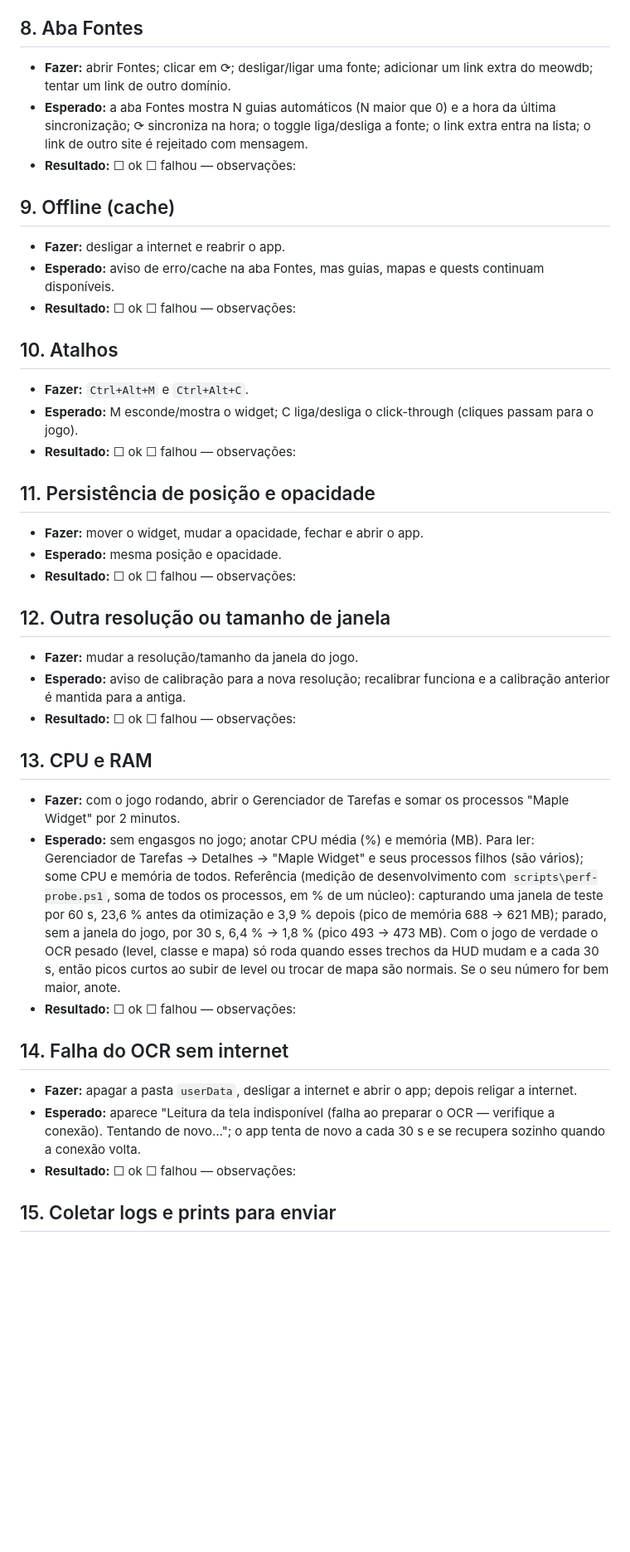
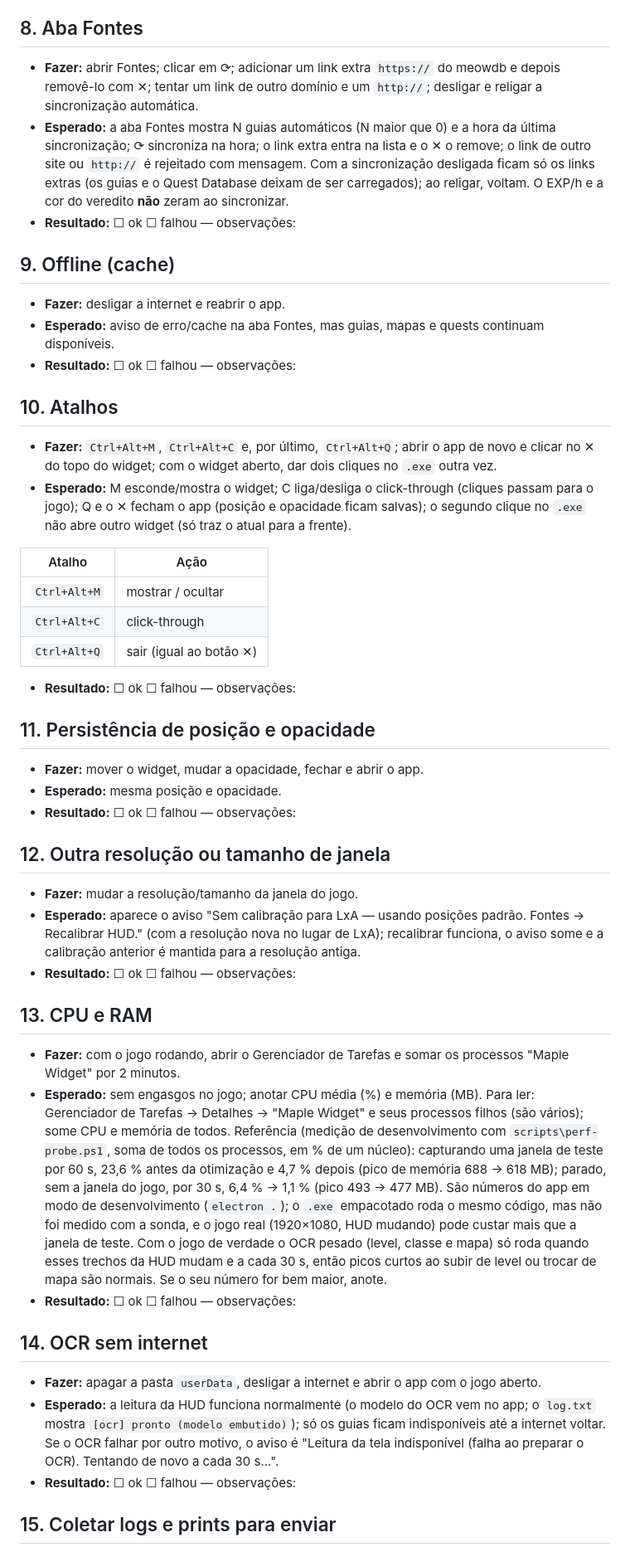
Before and after one commit to bielfernandes-projects/maple-widget, a Markdown page: docs/teste-com-o-jogo.md, the part around one of its changes. Shown at 83% size. Drawn GitHub-style; blank space fills up the shorter version.

```diff
--- a/docs/teste-com-o-jogo.md
+++ b/docs/teste-com-o-jogo.md
@@ -47,8 +47,8 @@ Pasta `userData` do Electron. Nas execuções do build empacotado que fiz ela fo
 - **Resultado:** ☐ ok ☐ falhou — observações:
 
 ## 8. Aba Fontes
-- **Fazer:** abrir Fontes; clicar em ⟳; desligar/ligar uma fonte; adicionar um link extra do meowdb; tentar um link de outro domínio.
-- **Esperado:** a aba Fontes mostra N guias automáticos (N maior que 0) e a hora da última sincronização; ⟳ sincroniza na hora; o toggle liga/desliga a fonte; o link extra entra na lista; o link de outro site é rejeitado com mensagem.
+- **Fazer:** abrir Fontes; clicar em ⟳; adicionar um link extra `https://` do meowdb e depois removê-lo com ✕; tentar um link de outro domínio e um `http://`; desligar e religar a sincronização automática.
+- **Esperado:** a aba Fontes mostra N guias automáticos (N maior que 0) e a hora da última sincronização; ⟳ sincroniza na hora; o link extra entra na lista e o ✕ o remove; o link de outro site ou `http://` é rejeitado com mensagem. Com a sincronização desligada ficam só os links extras (os guias e o Quest Database deixam de ser carregados); ao religar, voltam. O EXP/h e a cor do veredito **não** zeram ao sincronizar.
 - **Resultado:** ☐ ok ☐ falhou — observações:
 
 ## 9. Offline (cache)
@@ -57,8 +57,14 @@ Pasta `userData` do Electron. Nas execuções do build empacotado que fiz ela fo
 - **Resultado:** ☐ ok ☐ falhou — observações:
 
 ## 10. Atalhos
-- **Fazer:** `Ctrl+Alt+M` e `Ctrl+Alt+C`.
-- **Esperado:** M esconde/mostra o widget; C liga/desliga o click-through (cliques passam para o jogo).
+- **Fazer:** `Ctrl+Alt+M`, `Ctrl+Alt+C` e, por último, `Ctrl+Alt+Q`; abrir o app de novo e clicar no ✕ do topo do widget; com o widget aberto, dar dois cliques no `.exe` outra vez.
+- **Esperado:** M esconde/mostra o widget; C liga/desliga o click-through (cliques passam para o jogo); Q e o ✕ fecham o app (posição e opacidade ficam salvas); o segundo clique no `.exe` não abre outro widget (só traz o atual para a frente).
+
+| Atalho | Ação |
+|---|---|
+| `Ctrl+Alt+M` | mostrar / ocultar |
+| `Ctrl+Alt+C` | click-through |
+| `Ctrl+Alt+Q` | sair (igual ao botão ✕) |
 - **Resultado:** ☐ ok ☐ falhou — observações:
 
 ## 11. Persistência de posição e opacidade
@@ -68,17 +74,17 @@ Pasta `userData` do Electron. Nas execuções do build empacotado que fiz ela fo
 
 ## 12. Outra resolução ou tamanho de janela
 - **Fazer:** mudar a resolução/tamanho da janela do jogo.
-- **Esperado:** aviso de calibração para a nova resolução; recalibrar funciona e a calibração anterior é mantida para a antiga.
+- **Esperado:** aparece o aviso "Sem calibração para LxA — usando posições padrão. Fontes → Recalibrar HUD." (com a resolução nova no lugar de LxA); recalibrar funciona, o aviso some e a calibração anterior é mantida para a resolução antiga.
 - **Resultado:** ☐ ok ☐ falhou — observações:
 
 ## 13. CPU e RAM
 - **Fazer:** com o jogo rodando, abrir o Gerenciador de Tarefas e somar os processos "Maple Widget" por 2 minutos.
-- **Esperado:** sem engasgos no jogo; anotar CPU média (%) e memória (MB). Para ler: Gerenciador de Tarefas → Detalhes → "Maple Widget" e seus processos filhos (são vários); some CPU e memória de todos. Referência (medição de desenvolvimento com `scripts\perf-probe.ps1`, soma de todos os processos, em % de um núcleo): capturando uma janela de teste por 60 s, 23,6 % antes da otimização e 3,9 % depois (pico de memória 688 → 621 MB); parado, sem a janela do jogo, por 30 s, 6,4 % → 1,8 % (pico 493 → 473 MB). Com o jogo de verdade o OCR pesado (level, classe e mapa) só roda quando esses trechos da HUD mudam e a cada 30 s, então picos curtos ao subir de level ou trocar de mapa são normais. Se o seu número for bem maior, anote.
+- **Esperado:** sem engasgos no jogo; anotar CPU média (%) e memória (MB). Para ler: Gerenciador de Tarefas → Detalhes → "Maple Widget" e seus processos filhos (são vários); some CPU e memória de todos. Referência (medição de desenvolvimento com `scripts\perf-probe.ps1`, soma de todos os processos, em % de um núcleo): capturando uma janela de teste por 60 s, 23,6 % antes da otimização e 4,7 % depois (pico de memória 688 → 618 MB); parado, sem a janela do jogo, por 30 s, 6,4 % → 1,1 % (pico 493 → 477 MB). São números do app em modo de desenvolvimento (`electron .`); o `.exe` empacotado roda o mesmo código, mas não foi medido com a sonda, e o jogo real (1920×1080, HUD mudando) pode custar mais que a janela de teste. Com o jogo de verdade o OCR pesado (level, classe e mapa) só roda quando esses trechos da HUD mudam e a cada 30 s, então picos curtos ao subir de level ou trocar de mapa são normais. Se o seu número for bem maior, anote.
 - **Resultado:** ☐ ok ☐ falhou — observações:
 
-## 14. Falha do OCR sem internet
-- **Fazer:** apagar a pasta `userData`, desligar a internet e abrir o app; depois religar a internet.
-- **Esperado:** aparece "Leitura da tela indisponível (falha ao preparar o OCR — verifique a conexão). Tentando de novo…"; o app tenta de novo a cada 30 s e se recupera sozinho quando a conexão volta.
+## 14. OCR sem internet
+- **Fazer:** apagar a pasta `userData`, desligar a internet e abrir o app com o jogo aberto.
+- **Esperado:** a leitura da HUD funciona normalmente (o modelo do OCR vem no app; o `log.txt` mostra `[ocr] pronto (modelo embutido)`); só os guias ficam indisponíveis até a internet voltar. Se o OCR falhar por outro motivo, o aviso é "Leitura da tela indisponível (falha ao preparar o OCR). Tentando de novo a cada 30 s…".
 - **Resultado:** ☐ ok ☐ falhou — observações:
 
 ## 15. Coletar logs e prints para enviar
```
Also changed, not shown: other parts of docs/teste-com-o-jogo.md (+4 -4 lines), README.md (+15 -5 lines).
